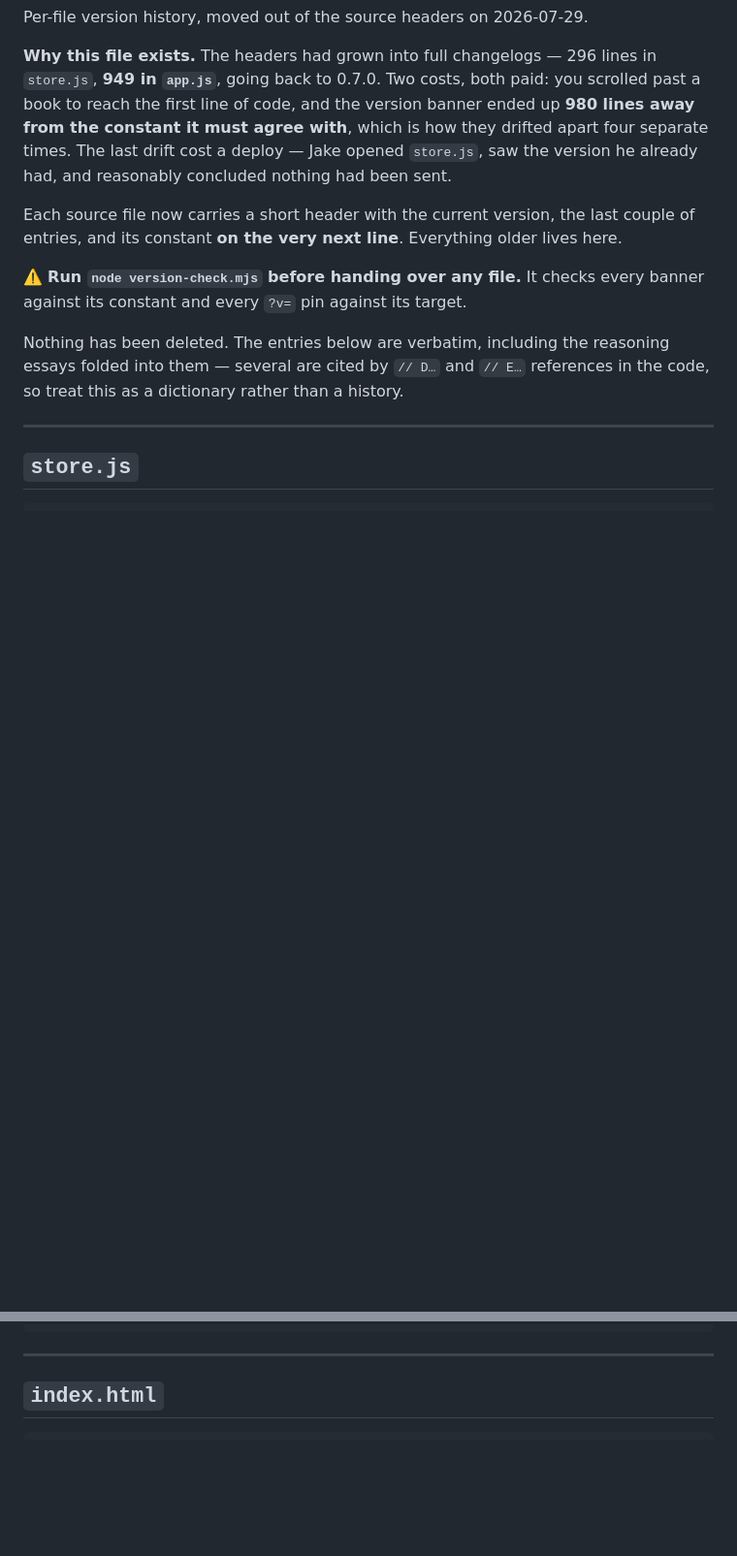
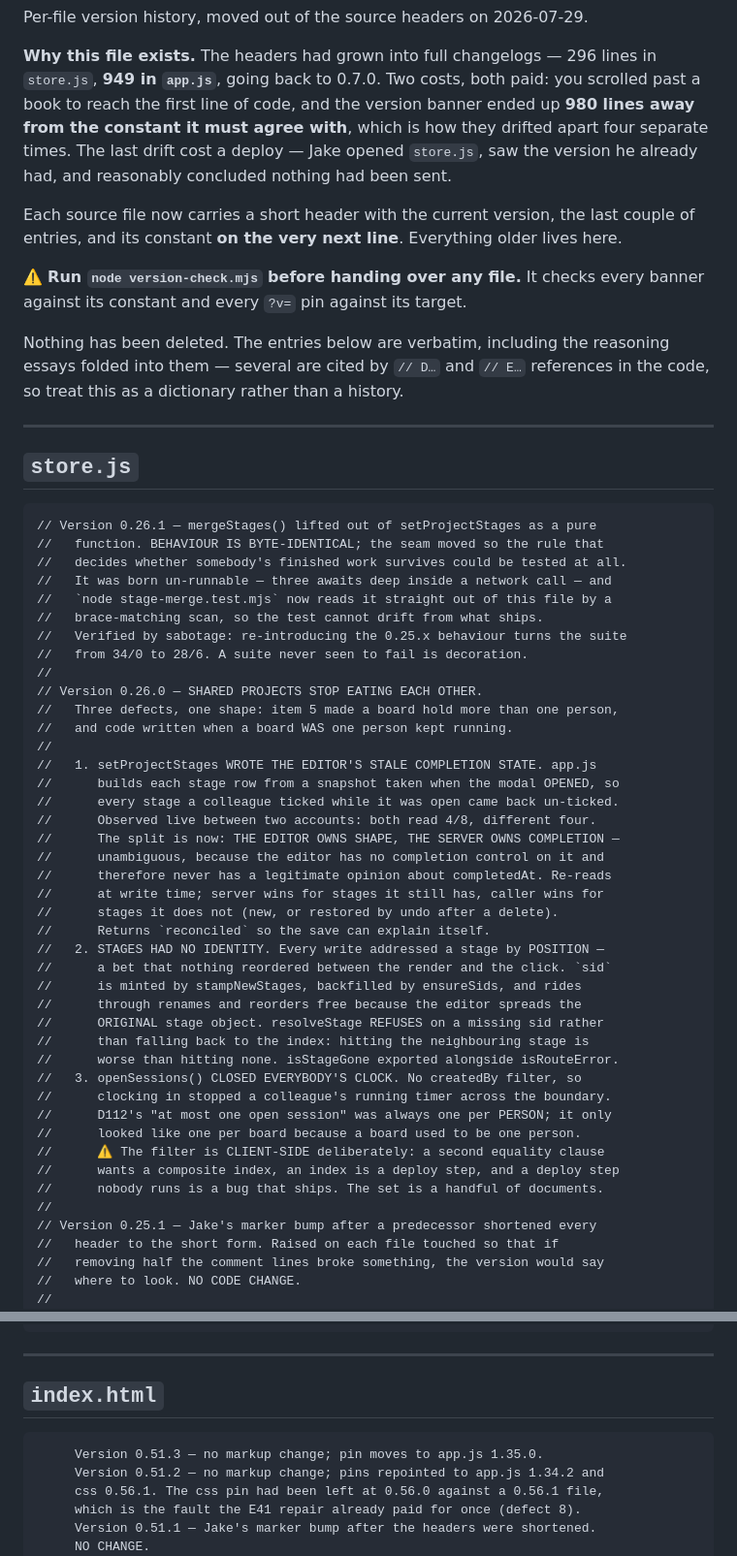
Before and after one commit to misterwilson37/octodo, a Markdown page: CHANGELOG.md, 2 parts joined by grey strips. Shown at 97% size. Drawn GitHub-style; blank space fills up the shorter version.

````diff
--- a/CHANGELOG.md
+++ b/CHANGELOG.md
@@ -27,6 +27,49 @@ references in the code, so treat this as a dictionary rather than a history.
 ## `store.js`
 
 ```
+// Version 0.26.1 — mergeStages() lifted out of setProjectStages as a pure
+//   function. BEHAVIOUR IS BYTE-IDENTICAL; the seam moved so the rule that
+//   decides whether somebody's finished work survives could be tested at all.
+//   It was born un-runnable — three awaits deep inside a network call — and
+//   `node stage-merge.test.mjs` now reads it straight out of this file by a
+//   brace-matching scan, so the test cannot drift from what ships.
+//   Verified by sabotage: re-introducing the 0.25.x behaviour turns the suite
+//   from 34/0 to 28/6. A suite never seen to fail is decoration.
+//
+// Version 0.26.0 — SHARED PROJECTS STOP EATING EACH OTHER.
+//   Three defects, one shape: item 5 made a board hold more than one person,
+//   and code written when a board WAS one person kept running.
+//
+//   1. setProjectStages WROTE THE EDITOR'S STALE COMPLETION STATE. app.js
+//      builds each stage row from a snapshot taken when the modal OPENED, so
+//      every stage a colleague ticked while it was open came back un-ticked.
+//      Observed live between two accounts: both read 4/8, different four.
+//      The split is now: THE EDITOR OWNS SHAPE, THE SERVER OWNS COMPLETION —
+//      unambiguous, because the editor has no completion control on it and
+//      therefore never has a legitimate opinion about completedAt. Re-reads
+//      at write time; server wins for stages it still has, caller wins for
+//      stages it does not (new, or restored by undo after a delete).
+//      Returns `reconciled` so the save can explain itself.
+//   2. STAGES HAD NO IDENTITY. Every write addressed a stage by POSITION —
+//      a bet that nothing reordered between the render and the click. `sid`
+//      is minted by stampNewStages, backfilled by ensureSids, and rides
+//      through renames and reorders free because the editor spreads the
+//      ORIGINAL stage object. resolveStage REFUSES on a missing sid rather
+//      than falling back to the index: hitting the neighbouring stage is
+//      worse than hitting none. isStageGone exported alongside isRouteError.
+//   3. openSessions() CLOSED EVERYBODY'S CLOCK. No createdBy filter, so
+//      clocking in stopped a colleague's running timer across the boundary.
+//      D112's "at most one open session" was always one per PERSON; it only
+//      looked like one per board because a board used to be one person.
+//      ⚠️ The filter is CLIENT-SIDE deliberately: a second equality clause
+//      wants a composite index, an index is a deploy step, and a deploy step
+//      nobody runs is a bug that ships. The set is a handful of documents.
+//
+// Version 0.25.1 — Jake's marker bump after a predecessor shortened every
+//   header to the short form. Raised on each file touched so that if
+//   removing half the comment lines broke something, the version would say
+//   where to look. NO CODE CHANGE.
+//
 // Version 0.25.0 — PER-USER TIER COLOUR AND NAME.
 //   users/{email}.tierColors + .tierLabels, composite-keyed "wsId:tierId"
 //   exactly as tierRanks is. skinFor() overwrites name/color before a tier
@@ -1673,6 +1749,12 @@ references in the code, so treat this as a dictionary rather than a history.
 ## `index.html`
 
 ```
+     Version 0.51.3 — no markup change; pin moves to app.js 1.35.0.
+     Version 0.51.2 — no markup change; pins repointed to app.js 1.34.2 and
+     css 0.56.1. The css pin had been left at 0.56.0 against a 0.56.1 file,
+     which is the fault the E41 repair already paid for once (defect 8).
+     Version 0.51.1 — Jake's marker bump after the headers were shortened.
+     NO CHANGE.
 <!-- ============================================================
      Tentacalendar — index.html
      Version 0.51.0 (banner and data-html-version move together, always)
````
Also changed, not shown: other parts of CHANGELOG.md (+33 -0 lines).
